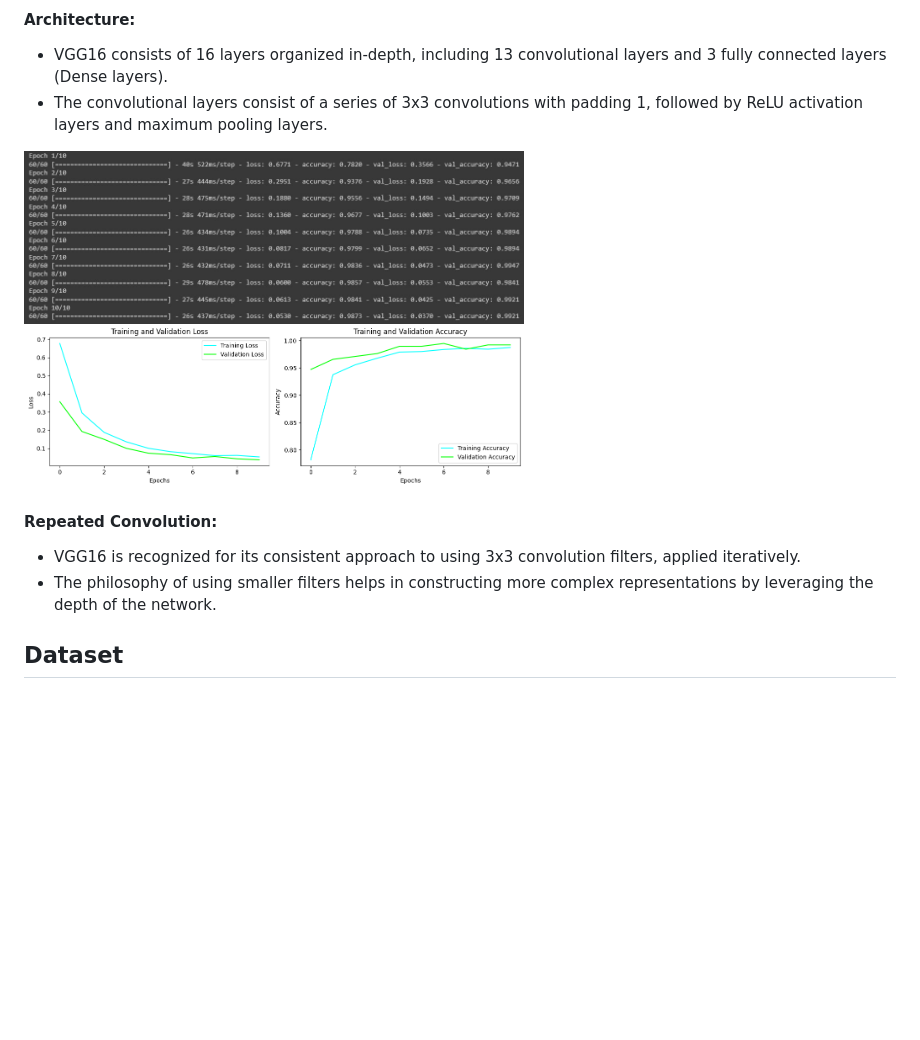
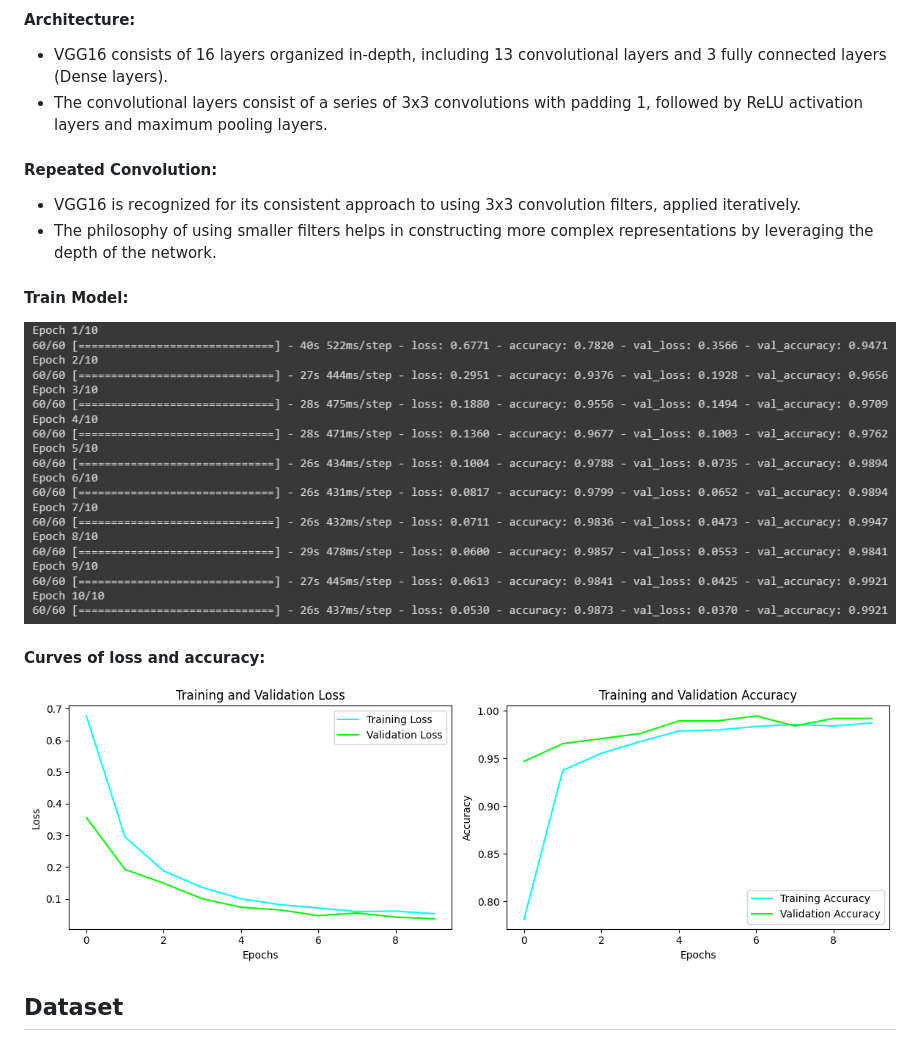
Before and after one commit to Huisand18/Modul-6-Machine-Learning, a Markdown page: README.md, the part around one of its changes. Drawn GitHub-style; blank space fills up the shorter version.

```diff
--- a/README.md
+++ b/README.md
@@ -31,12 +31,15 @@ VGG16 (Visual Geometry Group 16) is a convolutional neural network (CNN) archite
 #### Architecture:
 - VGG16 consists of 16 layers organized in-depth, including 13 convolutional layers and 3 fully connected layers (Dense layers).
 - The convolutional layers consist of a series of 3x3 convolutions with padding 1, followed by ReLU activation layers and maximum pooling layers.
-<img src="Images/epoch.jpg" width="500"/>
-<img src="Images/akurasi.png" width="500"/>
-
 #### Repeated Convolution:
 - VGG16 is recognized for its consistent approach to using 3x3 convolution filters, applied iteratively.
 - The philosophy of using smaller filters helps in constructing more complex representations by leveraging the depth of the network.
+
+#### Train Model:
+<img src="Images/epoch.jpg" width="1000"/>
+
+#### Curves of loss and accuracy:
+<img src="Images/akurasi.png" width="1000"/>
 
 
 ## Dataset
```
Also changed, not shown: other parts of README.md (+2 -2 lines).
